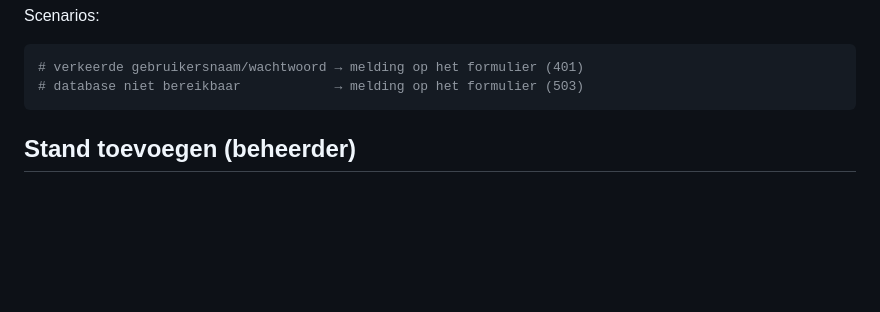
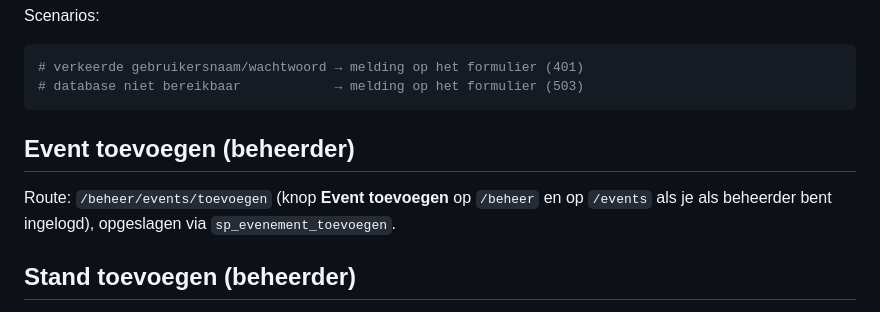
Before and after one commit to Finnian962/Project-L2-p1, a Markdown page: README.md, the part around the change. Drawn GitHub-style; blank space fills up the shorter version.

Commit message:
docs: beschrijf de route van event toevoegen
Co-authored-by: Cursor <cursoragent@cursor.com>

````diff
--- a/README.md
+++ b/README.md
@@ -54,6 +54,12 @@ Scenarios:
 # verkeerde gebruikersnaam/wachtwoord → melding op het formulier (401)
 # database niet bereikbaar            → melding op het formulier (503)
 ```
+
+## Event toevoegen (beheerder)
+
+Route: `/beheer/events/toevoegen` (knop **Event toevoegen** op `/beheer` en
+op `/events` als je als beheerder bent ingelogd), opgeslagen via
+`sp_evenement_toevoegen`.
 
 ## Stand toevoegen (beheerder)
 
````
